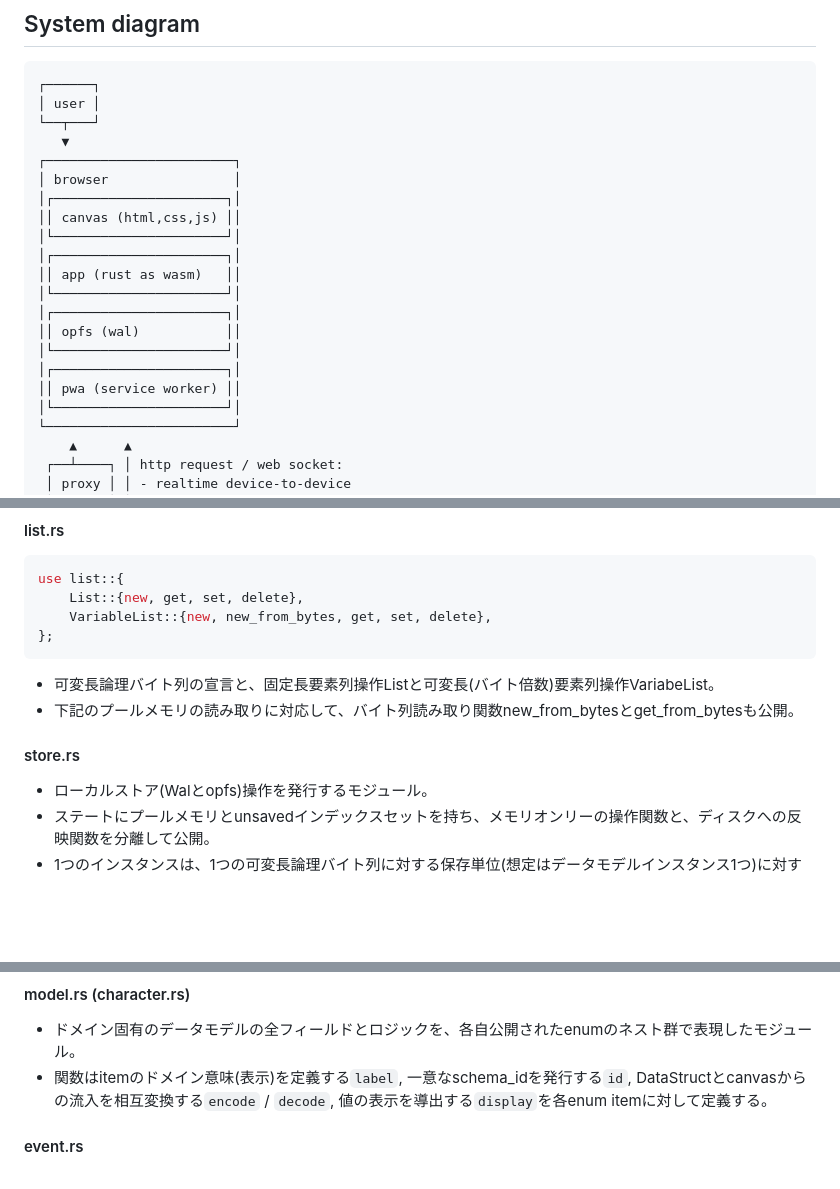
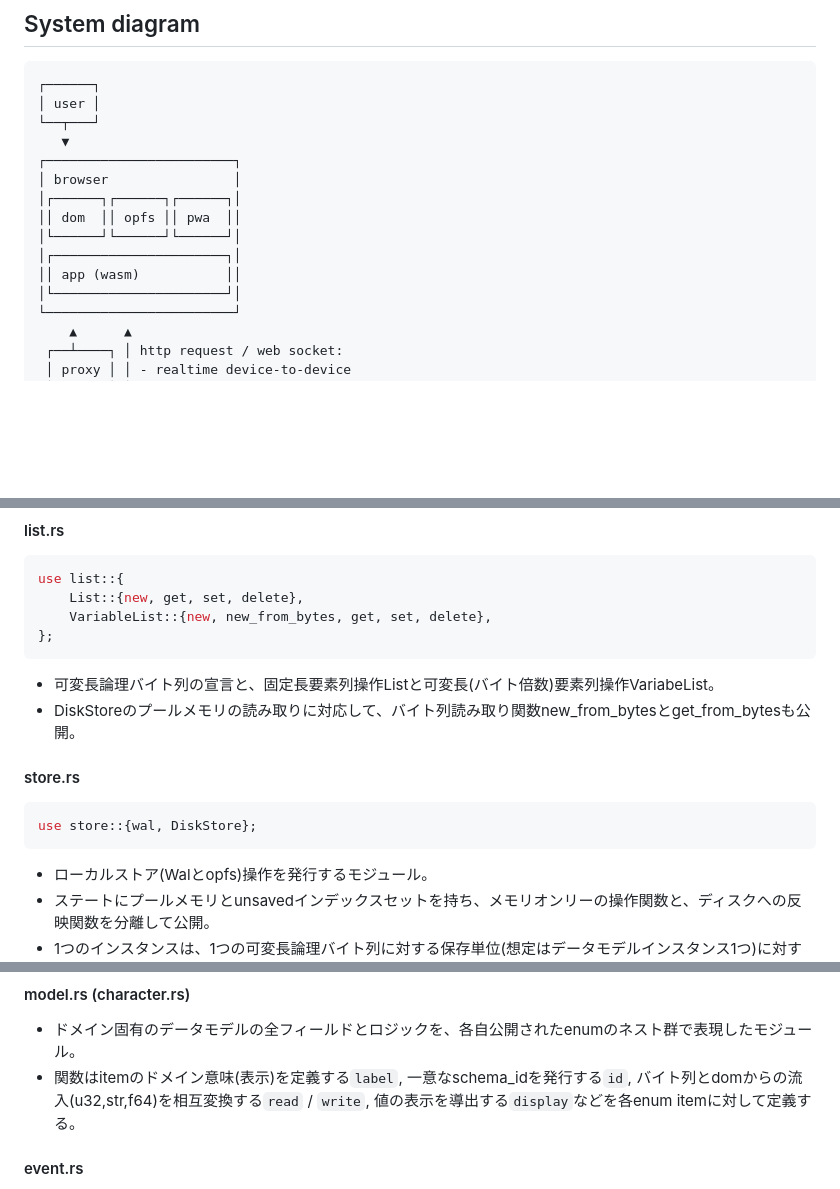
Before and after one commit to animagram-jp/app, a Markdown page: docs/Architecture.md, 3 parts joined by grey strips. Rendered like a GitHub page; blank space fills up the shorter version.

````diff
--- a/docs/Architecture.md
+++ b/docs/Architecture.md
@@ -39,17 +39,11 @@ wasm-pack build --target web --out-dir examples/app --out-name app
    ▼
 ┌────────────────────────┐
 │ browser                │
+│┌──────┐┌──────┐┌──────┐│
+││ dom  ││ opfs ││ pwa  ││
+│└──────┘└──────┘└──────┘│
 │┌──────────────────────┐│
-││ canvas (html,css,js) ││
-│└──────────────────────┘│
-│┌──────────────────────┐│
-││ app (rust as wasm)   ││
-│└──────────────────────┘│
-│┌──────────────────────┐│
-││ opfs (wal)           ││
-│└──────────────────────┘│
-│┌──────────────────────┐│
-││ pwa (service worker) ││
+││ app (wasm)           ││
 │└──────────────────────┘│
 └────────────────────────┘
     ▲      ▲
@@ -153,9 +162,13 @@ use list::{
 ```
 
 - 可変長論理バイト列の宣言と、固定長要素列操作Listと可変長(バイト倍数)要素列操作VariabeList。
-- 下記のプールメモリの読み取りに対応して、バイト列読み取り関数new_from_bytesとget_from_bytesも公開。
+- DiskStoreのプールメモリの読み取りに対応して、バイト列読み取り関数new_from_bytesとget_from_bytesも公開。
 
 #### store.rs
+
+```rust
+use store::{wal, DiskStore};
+```
 
 - ローカルストア(Walとopfs)操作を発行するモジュール。
 - ステートにプールメモリとunsavedインデックスセットを持ち、メモリオンリーの操作関数と、ディスクへの反映関数を分離して公開。
@@ -174,7 +187,7 @@ use list::{
 #### model.rs (character.rs)
 
 - ドメイン固有のデータモデルの全フィールドとロジックを、各自公開されたenumのネスト群で表現したモジュール。
-- 関数はitemのドメイン意味(表示)を定義する`label`, 一意なschema_idを発行する`id`, DataStructとcanvasからの流入を相互変換する`encode` / `decode`, 値の表示を導出する`display`を各enum itemに対して定義する。
+- 関数はitemのドメイン意味(表示)を定義する`label`, 一意なschema_idを発行する`id`, バイト列とdomからの流入(u32,str,f64)を相互変換する`read` / `write`, 値の表示を導出する`display`などを各enum itemに対して定義する。
 
 #### event.rs
 
````
Also changed, not shown: other parts of docs/Architecture.md (+33 -18 lines), docs/Canvas.md (deleted, +0 -52 lines).
